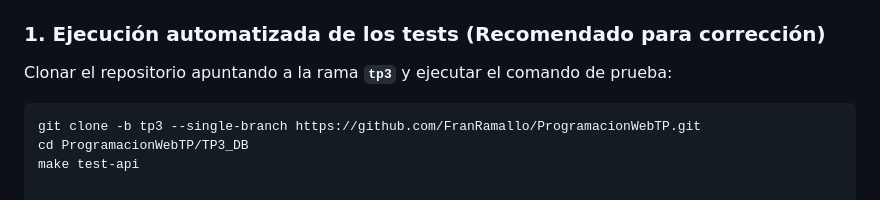
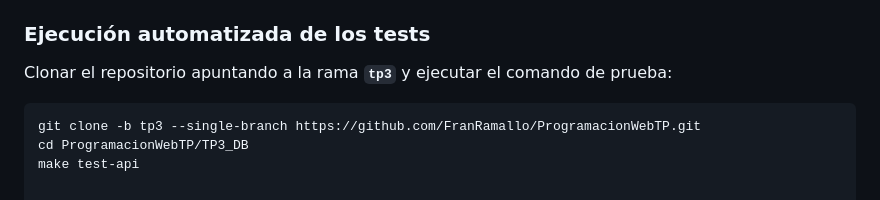
Before and after one commit to FranRamallo/ProgramacionWebTP, a Markdown page: README.md, the part around the change. Rendered like a GitHub page.

```diff
--- a/README.md
+++ b/README.md
@@ -99,7 +99,7 @@ El proyecto cuenta con un flujo **100% automatizado** (`Makefile` + `test.sh`) q
   * *En macOS:* `brew install hurl`
   * *En Arch Linux:* `pacman -S hurl`
 
-### 1. Ejecución automatizada de los tests (Recomendado para corrección)
+### Ejecución automatizada de los tests
 
 Clonar el repositorio apuntando a la rama **`tp3`** y ejecutar el comando de prueba:
 
```
